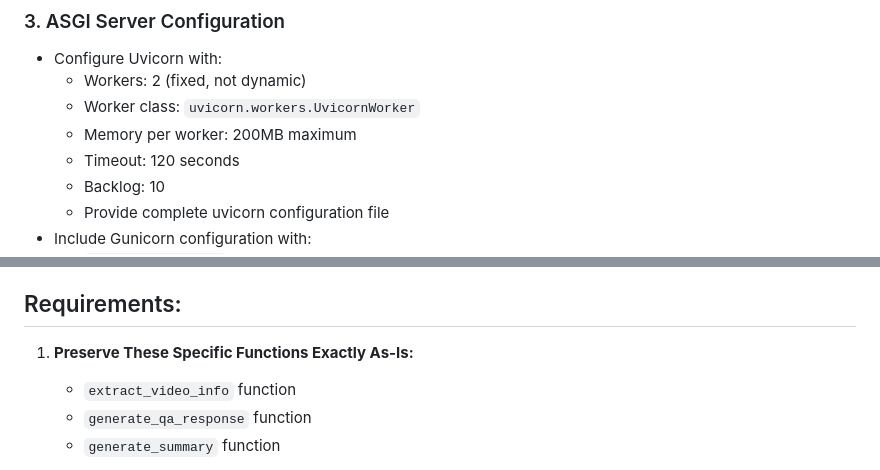
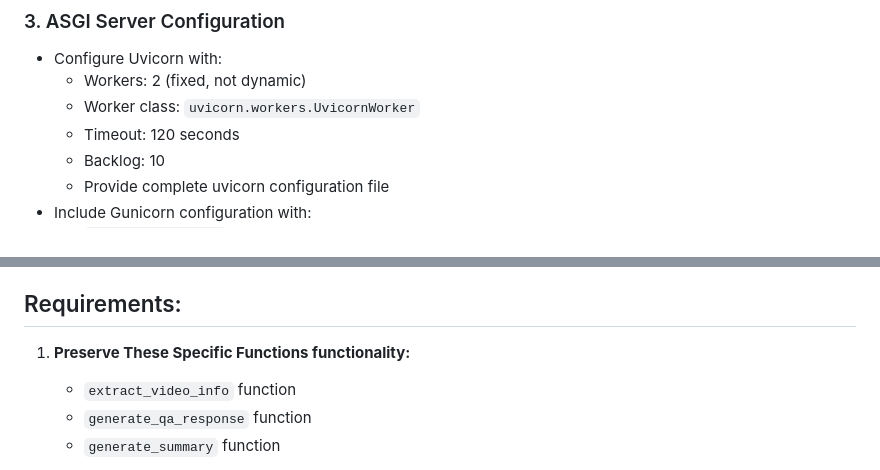
Before and after one commit to chirag127/YTSummarizer-app, a Markdown page: prompts/op.md, 2 parts joined by grey strips. Drawn GitHub-style.

```diff
--- a/prompts/op.md
+++ b/prompts/op.md
@@ -40,7 +32,6 @@ Optimize a YouTube summarizer FastAPI backend application to operate efficiently
 - Configure Uvicorn with:
   * Workers: 2 (fixed, not dynamic)
   * Worker class: `uvicorn.workers.UvicornWorker`
-  * Memory per worker: 200MB maximum
   * Timeout: 120 seconds
   * Backlog: 10
   * Provide complete uvicorn configuration file
@@ -166,7 +157,7 @@ Optimize a YouTube summarizer FastAPI backend application to operate efficiently
 
 ## Requirements:
 
-1. **Preserve These Specific Functions Exactly As-Is:**
+1. **Preserve These Specific Functions functionality:**
    - `extract_video_info` function
    - `generate_qa_response` function
    - `generate_summary` function
```
Also changed, not shown: other parts of prompts/op.md (+3 -11 lines).
